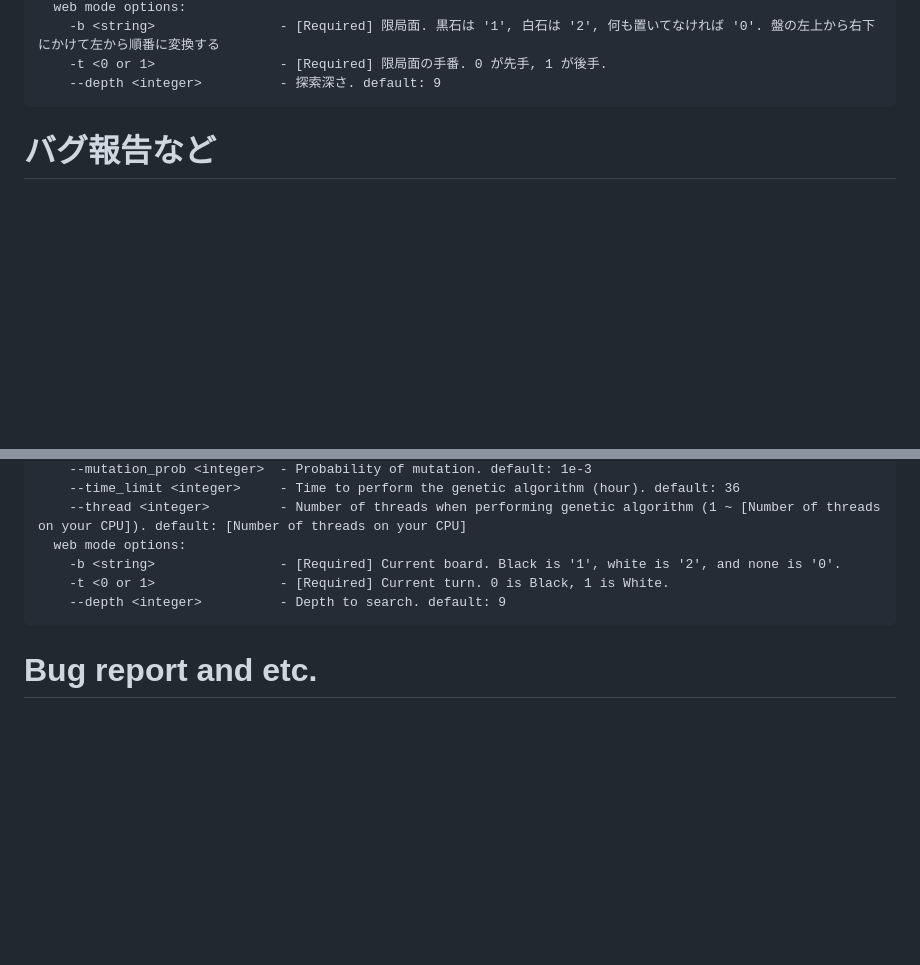
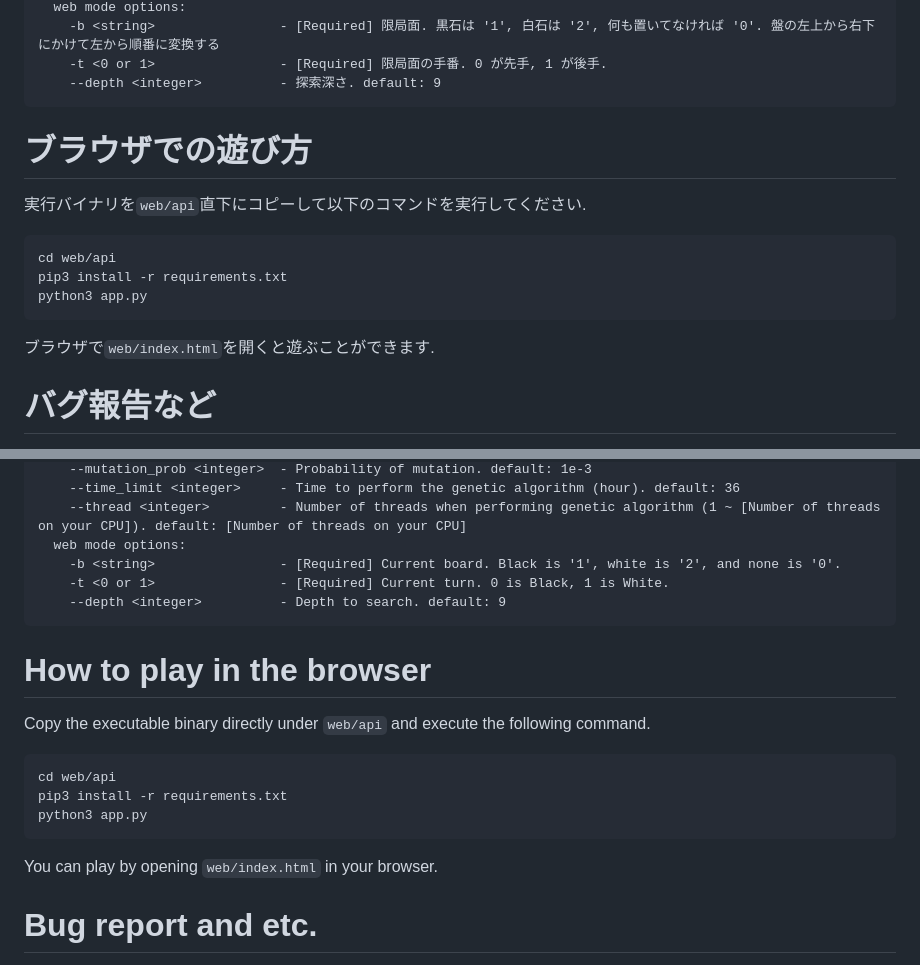
Before and after one commit to jj1guj/dekunobou, a Markdown page: README.md, 2 parts joined by grey strips. GitHub-like rendering; blank space fills up the shorter version.

Commit message:
Additional browser-based play

````diff
--- a/README.md
+++ b/README.md
@@ -50,6 +50,18 @@ ulimit -s unlimited
     -t <0 or 1>                - [Required] 限局面の手番. 0 が先手, 1 が後手.
     --depth <integer>          - 探索深さ. default: 9
 ```
+
+# ブラウザでの遊び方
+
+実行バイナリを`web/api`直下にコピーして以下のコマンドを実行してください.
+
+```
+cd web/api
+pip3 install -r requirements.txt
+python3 app.py
+```
+
+ブラウザで`web/index.html`を開くと遊ぶことができます.
 
 # バグ報告など
 
@@ -107,6 +119,18 @@ ulimit -s unlimited
     --depth <integer>          - Depth to search. default: 9
 ```
 
+# How to play in the browser
+
+Copy the executable binary directly under `web/api` and execute the following command.
+
+```
+cd web/api
+pip3 install -r requirements.txt
+python3 app.py
+```
+
+You can play by opening `web/index.html` in your browser.
+
 # Bug report and etc.
 
 If you find bugs, please take a issue.
````
